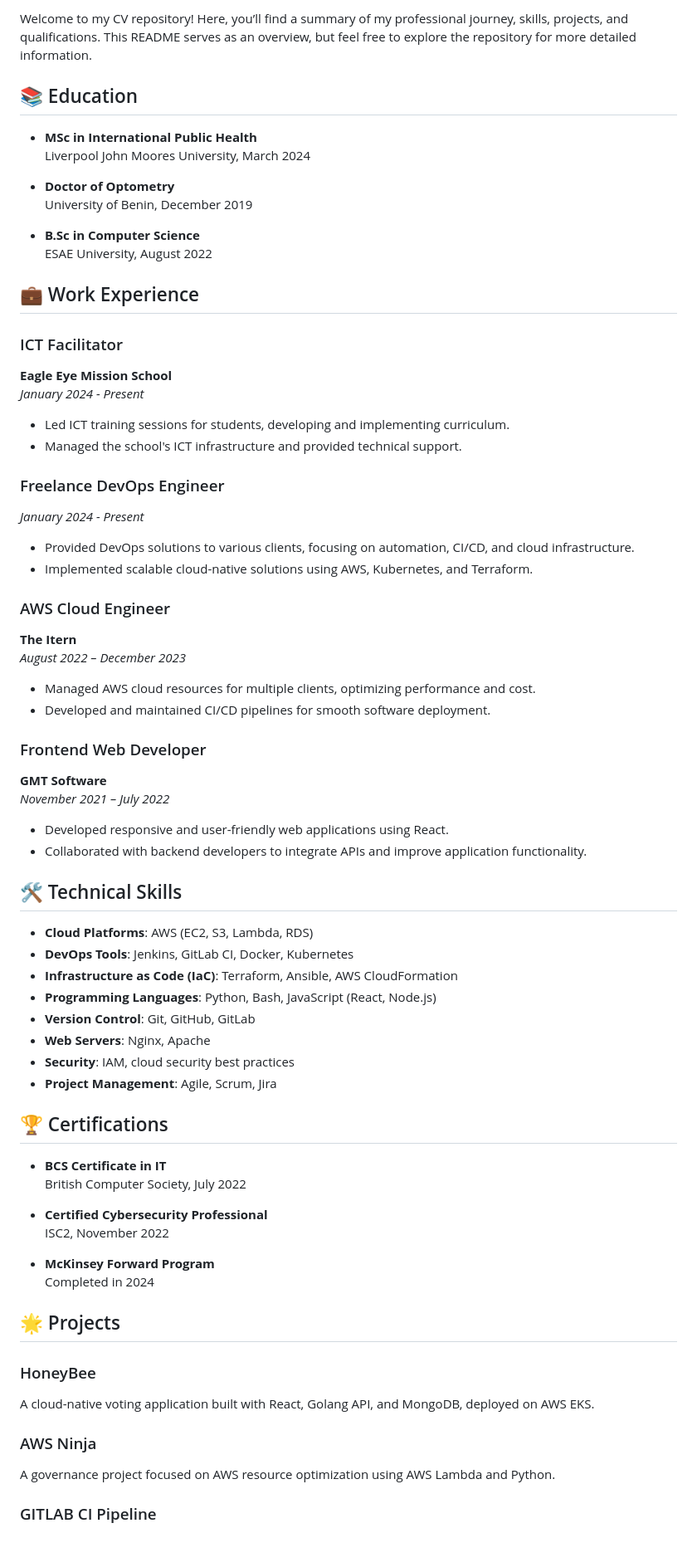
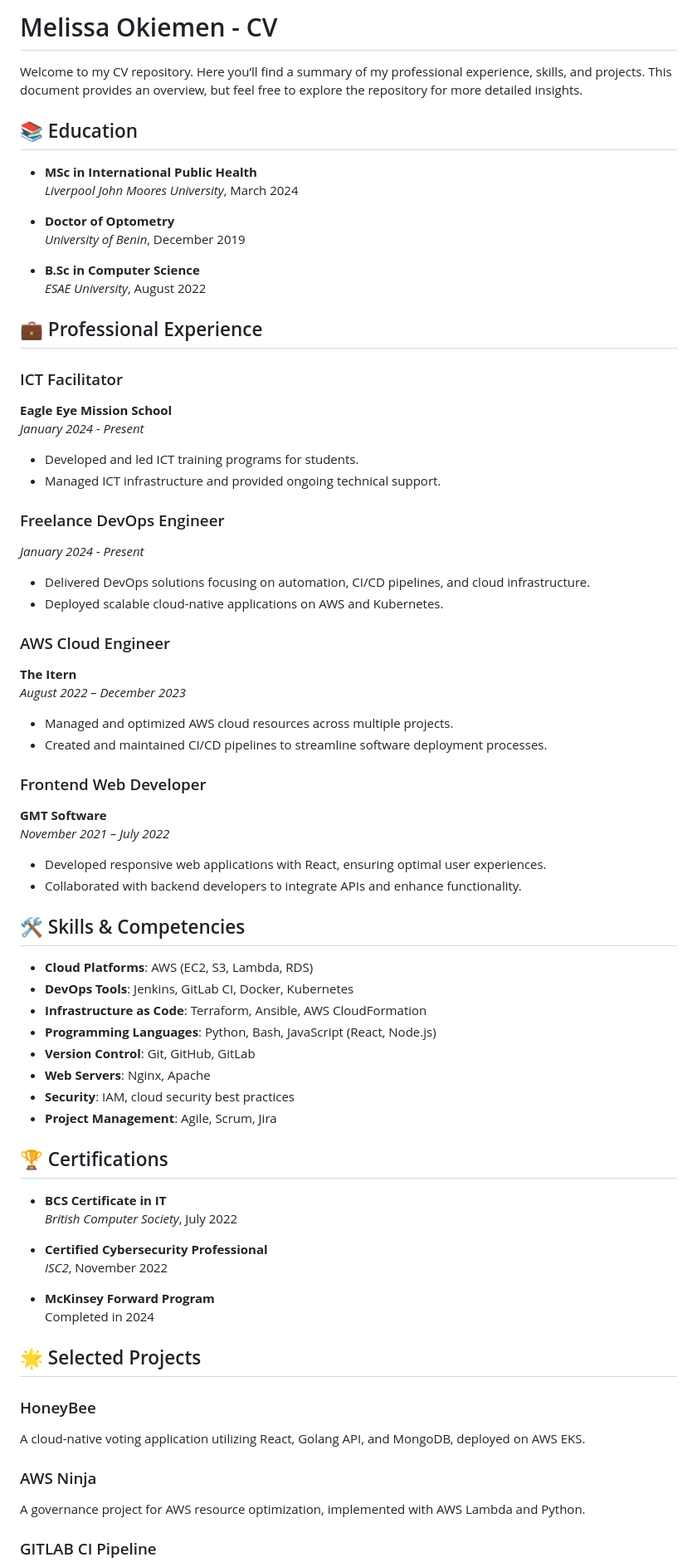
Before and after one commit to iyactech/iyactech.github.io, a Markdown page: README.md, the part around one of its changes. Shown at 83% size. Rendered like a GitHub page; blank space fills up the shorter version.

```diff
--- a/README.md
+++ b/README.md
@@ -2,51 +2,53 @@
 
-Welcome to my CV repository! Here, you’ll find a summary of my professional journey, skills, projects, and qualifications. This README serves as an overview, but feel free to explore the repository for more detailed information.
+# Melissa Okiemen - CV
+
+Welcome to my CV repository. Here you’ll find a summary of my professional experience, skills, and projects. This document provides an overview, but feel free to explore the repository for more detailed insights.
 
 ## 📚 Education
 
 - **MSc in International Public Health**
-  Liverpool John Moores University, March 2024
+  *Liverpool John Moores University*, March 2024
 
 - **Doctor of Optometry**
-  University of Benin, December 2019
+  *University of Benin*, December 2019
 
 - **B.Sc in Computer Science**
-  ESAE University, August 2022
+  *ESAE University*, August 2022
 
-## 💼 Work Experience
+## 💼 Professional Experience
 
 ### ICT Facilitator
 **Eagle Eye Mission School**
 *January 2024 - Present*
 
-- Led ICT training sessions for students, developing and implementing curriculum.
-- Managed the school's ICT infrastructure and provided technical support.
+- Developed and led ICT training programs for students.
+- Managed ICT infrastructure and provided ongoing technical support.
 
 ### Freelance DevOps Engineer
 *January 2024 - Present*
 
-- Provided DevOps solutions to various clients, focusing on automation, CI/CD, and cloud infrastructure.
-- Implemented scalable cloud-native solutions using AWS, Kubernetes, and Terraform.
+- Delivered DevOps solutions focusing on automation, CI/CD pipelines, and cloud infrastructure.
+- Deployed scalable cloud-native applications on AWS and Kubernetes.
 
 ### AWS Cloud Engineer
 **The Itern**
 *August 2022 – December 2023*
 
-- Managed AWS cloud resources for multiple clients, optimizing performance and cost.
-- Developed and maintained CI/CD pipelines for smooth software deployment.
+- Managed and optimized AWS cloud resources across multiple projects.
+- Created and maintained CI/CD pipelines to streamline software deployment processes.
 
 ### Frontend Web Developer
 **GMT Software**
 *November 2021 – July 2022*
 
-- Developed responsive and user-friendly web applications using React.
-- Collaborated with backend developers to integrate APIs and improve application functionality.
+- Developed responsive web applications with React, ensuring optimal user experiences.
+- Collaborated with backend developers to integrate APIs and enhance functionality.
 
-## 🛠️ Technical Skills
+## 🛠️ Skills & Competencies
 
 - **Cloud Platforms**: AWS (EC2, S3, Lambda, RDS)
 - **DevOps Tools**: Jenkins, GitLab CI, Docker, Kubernetes
-- **Infrastructure as Code (IaC)**: Terraform, Ansible, AWS CloudFormation
+- **Infrastructure as Code**: Terraform, Ansible, AWS CloudFormation
 - **Programming Languages**: Python, Bash, JavaScript (React, Node.js)
 - **Version Control**: Git, GitHub, GitLab
 - **Web Servers**: Nginx, Apache
@@ -56,20 +58,20 @@ Welcome to my CV repository! Here, you’ll find a summary of my professional jo
 ## 🏆 Certifications
 
 - **BCS Certificate in IT**
-  British Computer Society, July 2022
+  *British Computer Society*, July 2022
 
 - **Certified Cybersecurity Professional**
-  ISC2, November 2022
+  *ISC2*, November 2022
 
 - **McKinsey Forward Program**
   Completed in 2024
 
-## 🌟 Projects
+## 🌟 Selected Projects
 
 ### HoneyBee
-A cloud-native voting application built with React, Golang API, and MongoDB, deployed on AWS EKS.
+A cloud-native voting application utilizing React, Golang API, and MongoDB, deployed on AWS EKS.
 
 ### AWS Ninja
-A governance project focused on AWS resource optimization using AWS Lambda and Python.
+A governance project for AWS resource optimization, implemented with AWS Lambda and Python.
 
 ### GITLAB CI Pipeline
```
Also changed, not shown: other parts of README.md (+9 -7 lines).
